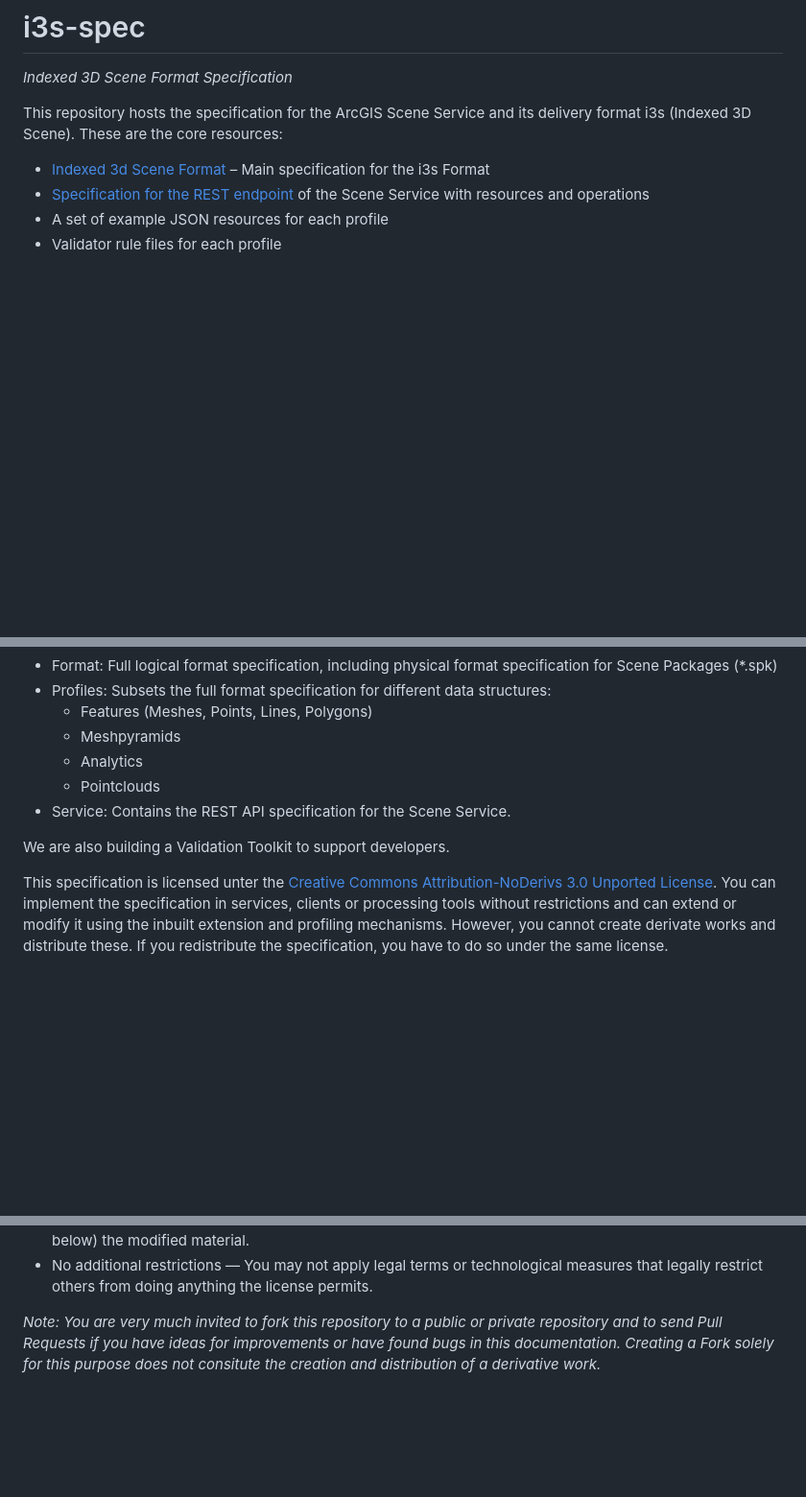
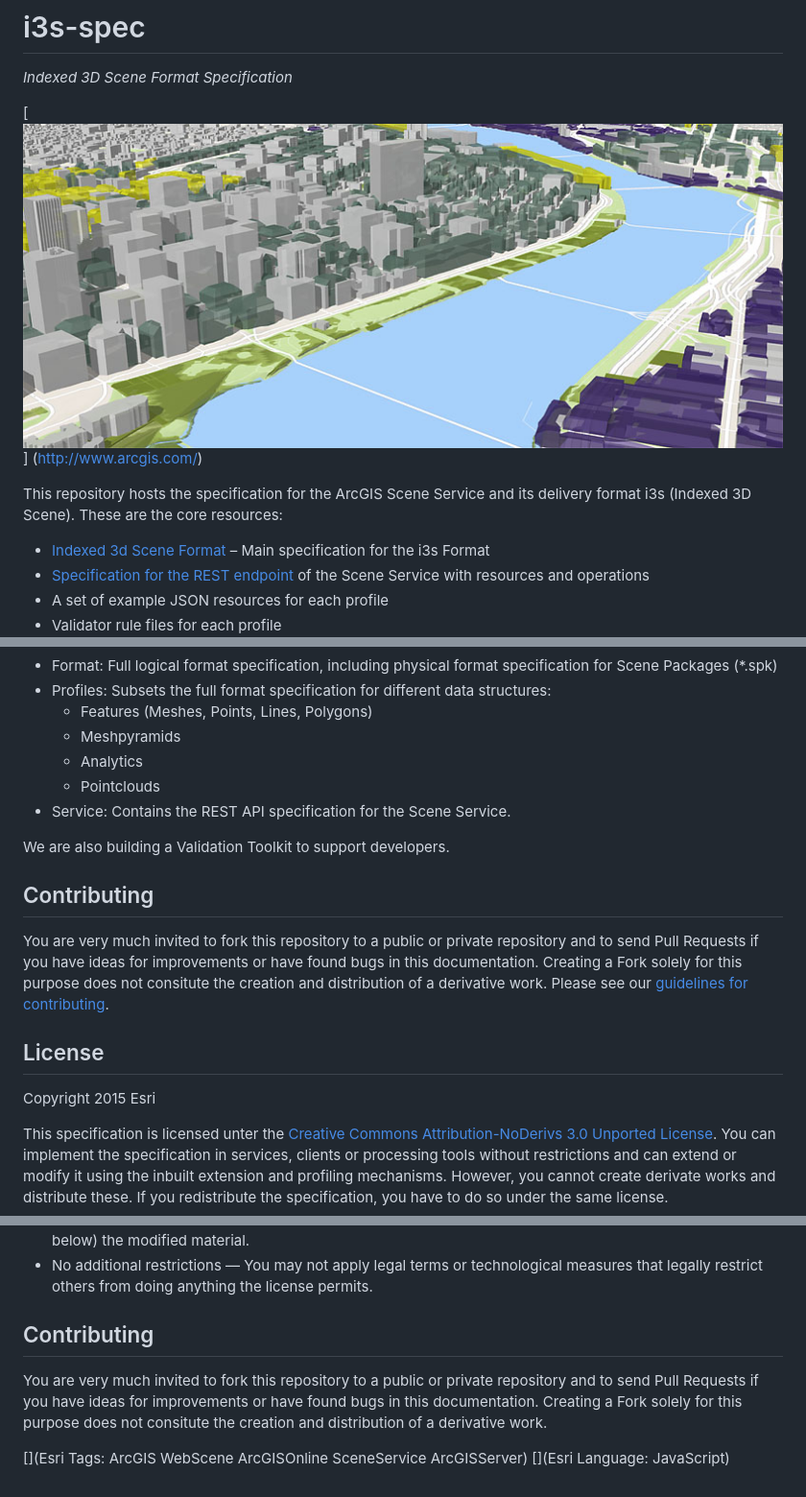
Before and after one commit to Esri/i3s-spec, a Markdown page: README.md, 3 parts joined by grey strips. Shown at 96% size. Drawn GitHub-style; pictures changed too: teaser.jpg (added); blank space fills up the shorter version.

Commit message:
Added LICENSE.md and teaser image.

```diff
--- a/README.md
+++ b/README.md
@@ -2,6 +2,8 @@ i3s-spec
 ========
 
 *Indexed 3D Scene Format Specification*
+
+[![App](https://github.com/Esri/i3s-spec/raw/master/teaser.jpg "Multiple Scene Services in a Web Viewer")] (http://www.arcgis.com/)
 
 This repository hosts the specification for the ArcGIS Scene Service and its delivery format i3s (Indexed 3D Scene). These are the core resources:
 
@@ -21,6 +23,15 @@ The structure of this specification is as follows:
 
 We are also building a Validation Toolkit to support developers.
 
+## Contributing
+
+You are very much invited to fork this repository to a public or private repository and to send Pull Requests if you have ideas for improvements or have found bugs in this documentation. Creating a Fork solely for this purpose
+does not consitute the creation and distribution of a derivative work. Please see our [guidelines for contributing](https://github.com/esri/contributing).
+
+## License
+
+Copyright 2015 Esri
+
 This specification is licensed unter the [Creative Commons Attribution-NoDerivs 3.0 Unported License](http://creativecommons.org/licenses/by-nd/3.0/).
 You can implement the specification in services, clients or processing tools without restrictions and can extend or modify it using the inbuilt
 extension and profiling mechanisms. However, you cannot create derivate works and distribute these. If you redistribute the specification, you
@@ -37,4 +48,10 @@ Under the following terms:
 - NoDerivatives — If you remix, transform, or build upon the material, you may not distribute (see Note below) the modified material.
 - No additional restrictions — You may not apply legal terms or technological measures that legally restrict others from doing anything the license permits.
 
-*Note: You are very much invited to fork this repository to a public or private repository and to send Pull Requests if you have ideas for improvements or have found bugs in this documentation. Creating a Fork solely for this purpose does not consitute the creation and distribution of a derivative work.*
+## Contributing
+
+You are very much invited to fork this repository to a public or private repository and to send Pull Requests if you have ideas for improvements or have found bugs in this documentation. Creating a Fork solely for this purpose
+does not consitute the creation and distribution of a derivative work.
+
+[](Esri Tags: ArcGIS WebScene ArcGISOnline SceneService ArcGISServer)
+[](Esri Language: JavaScript)
```
Also changed, not shown: LICENSE.md (added, +56 -0 lines).
